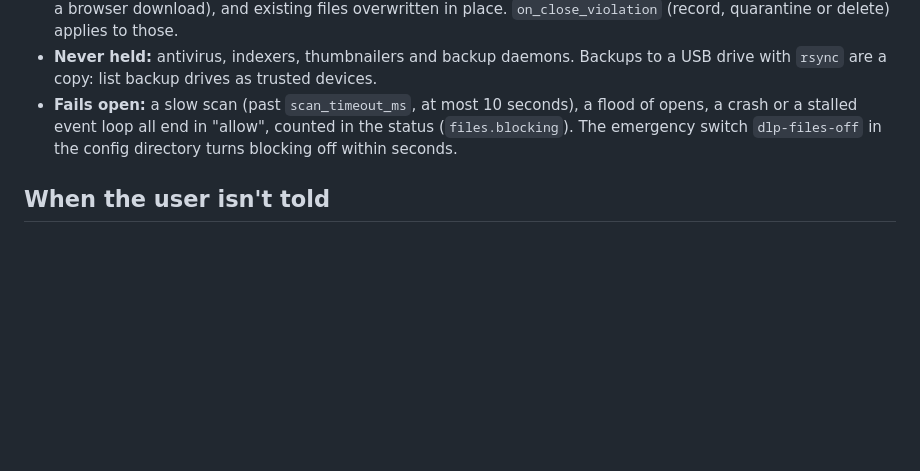
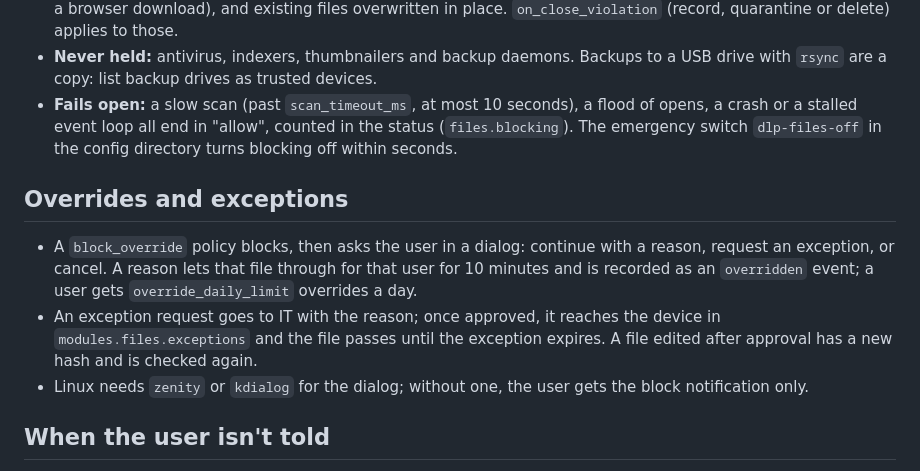
Before and after one commit to BrainStation-23/SentinelGo, a Markdown page: docs/dlp-file-coverage.md, the part around the change. Rendered like a GitHub page; blank space fills up the shorter version.

```diff
--- a/docs/dlp-file-coverage.md
+++ b/docs/dlp-file-coverage.md
@@ -42,6 +42,12 @@ Someone with admin rights, encryption tools, a phone camera or a second operatin
 - **Never held:** antivirus, indexers, thumbnailers and backup daemons. Backups to a USB drive with `rsync` are a copy: list backup drives as trusted devices.
 - **Fails open:** a slow scan (past `scan_timeout_ms`, at most 10 seconds), a flood of opens, a crash or a stalled event loop all end in "allow", counted in the status (`files.blocking`). The emergency switch `dlp-files-off` in the config directory turns blocking off within seconds.
 
+## Overrides and exceptions
+
+- A `block_override` policy blocks, then asks the user in a dialog: continue with a reason, request an exception, or cancel. A reason lets that file through for that user for 10 minutes and is recorded as an `overridden` event; a user gets `override_daily_limit` overrides a day.
+- An exception request goes to IT with the reason; once approved, it reaches the device in `modules.files.exceptions` and the file passes until the exception expires. A file edited after approval has a new hash and is checked again.
+- Linux needs `zenity` or `kdialog` for the dialog; without one, the user gets the block notification only.
+
 ## When the user isn't told
 
 A blocked or removed file shows the user a desktop notification, unless notifications don't reach them. The event's `user_notified` is then `false`, and the session's `notifications` capability says why:
```
Also changed, not shown: CHANGELOG.md (+6 -0 lines).
